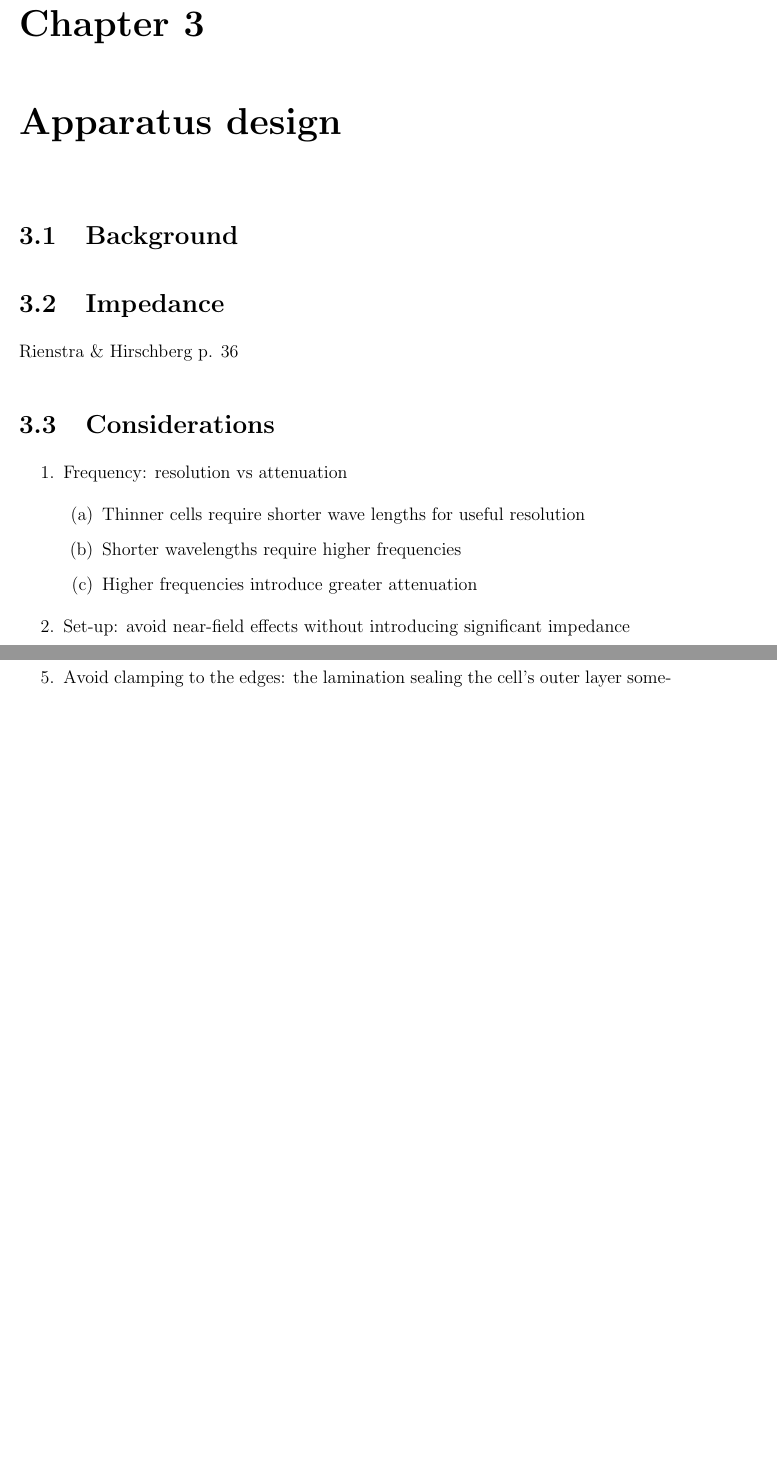
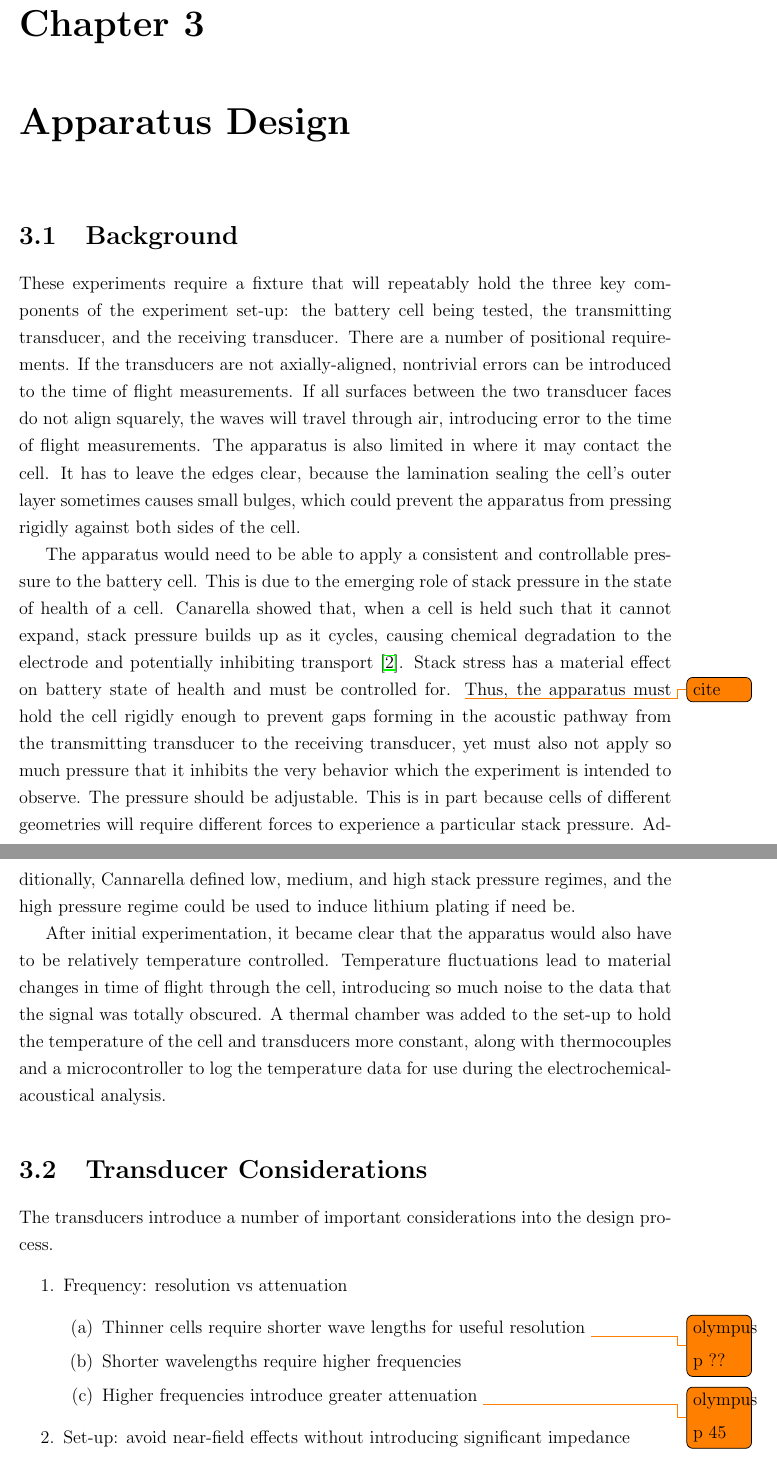
Before and after one commit to katherinedenner/thesis, a LaTeX thesis (Thesis/main.tex, which reads Thesis/apparatus.tex): two parts of pages 12 and 13 of 21, joined at a grey line, cut so that both start at the same text, the shorter picture padded with empty space. Compiled offline with pdfLaTeX.

Commit message:
apparatus design summary

```diff
--- a/Thesis/apparatus.tex
+++ b/Thesis/apparatus.tex
@@ -1,20 +1,37 @@
-\chapter{Apparatus design}
+\chapter{Apparatus Design}
 
 %%
 %% CONSIDERATIONS
 %%
 \section{Background}
+These experiments require a fixture that will repeatably hold the three key components of the experiment set-up: the battery cell being tested, the transmitting transducer, and the receiving transducer.
+There are a number of positional requirements.
+If the transducers are not axially-aligned, nontrivial errors can be introduced to the time of flight measurements.
+If all surfaces between the two transducer faces do not align squarely, the waves will travel through air, introducing error to the time of flight measurements.
+The apparatus is also limited in where it may contact the cell. It has to leave the edges clear, because the lamination sealing the cell's outer layer sometimes causes small bulges, which could prevent the apparatus from pressing rigidly against both sides of the cell.
 
-\section{Impedance}
-Rienstra \& Hirschberg p. 36
+The apparatus would need to be able to apply a consistent and controllable pressure to the battery cell.
+This is due to the emerging role of stack pressure in the state of health of a cell.
+Canarella showed that, when a cell is held such that it cannot expand, stack pressure builds up as it cycles, causing chemical degradation to the electrode and potentially inhibiting transport \cite{STACK-STRESS}. Stack stress has a material effect on battery state of health and must be controlled for.
+\todo{cite}
+Thus, the apparatus must hold the cell rigidly enough to prevent gaps forming in the acoustic pathway from the transmitting transducer to the receiving transducer, yet must also not apply so much pressure that it inhibits the very behavior which the experiment is intended to observe.
+The pressure should be adjustable. This is in part because cells of different geometries will require different forces to experience a particular stack pressure.
+Additionally, Cannarella defined low, medium, and high stack pressure regimes, and the high pressure regime could be used to induce lithium plating if need be.
 
-\section{Considerations}
+After initial experimentation, it became clear that the apparatus would also have to be relatively temperature controlled.
+Temperature fluctuations lead to material changes in time of flight through the cell, introducing so much noise to the data that the signal was totally obscured.
+A thermal chamber was added to the set-up to hold the temperature of the cell and transducers more constant, along with thermocouples and a microcontroller to log the temperature data for use during the electrochemical-acoustical analysis.
+
+\section{Transducer Considerations}
+The transducers introduce a number of important considerations into the design process.
 \begin{enumerate}
     \item Frequency: resolution vs attenuation
     \begin{enumerate}
         \item Thinner cells require shorter wave lengths for useful resolution
+        \todo{olympus p ??}
 	    \item Shorter wavelengths require higher frequencies
 		\item Higher frequencies introduce greater attenuation
+		\todo{olympus p 45}
 	\end{enumerate}
 	\item Set-up: avoid near-field effects without introducing significant impedance
 		\begin{enumerate}
@@ -32,4 +48,3 @@ Rienstra \& Hirschberg p. 36
-    \item Avoid clamping to the edges: the lamination sealing the cell's outer layer sometimes causes small bulges that could prevent the blocks from pressing rigidly and gaplessly against the cell
 \end{enumerate}
 
 %%
```
Also changed, not shown: Thesis/background.tex (+6 -4 lines), Thesis/apparatus.tex (13 more changed lines).
